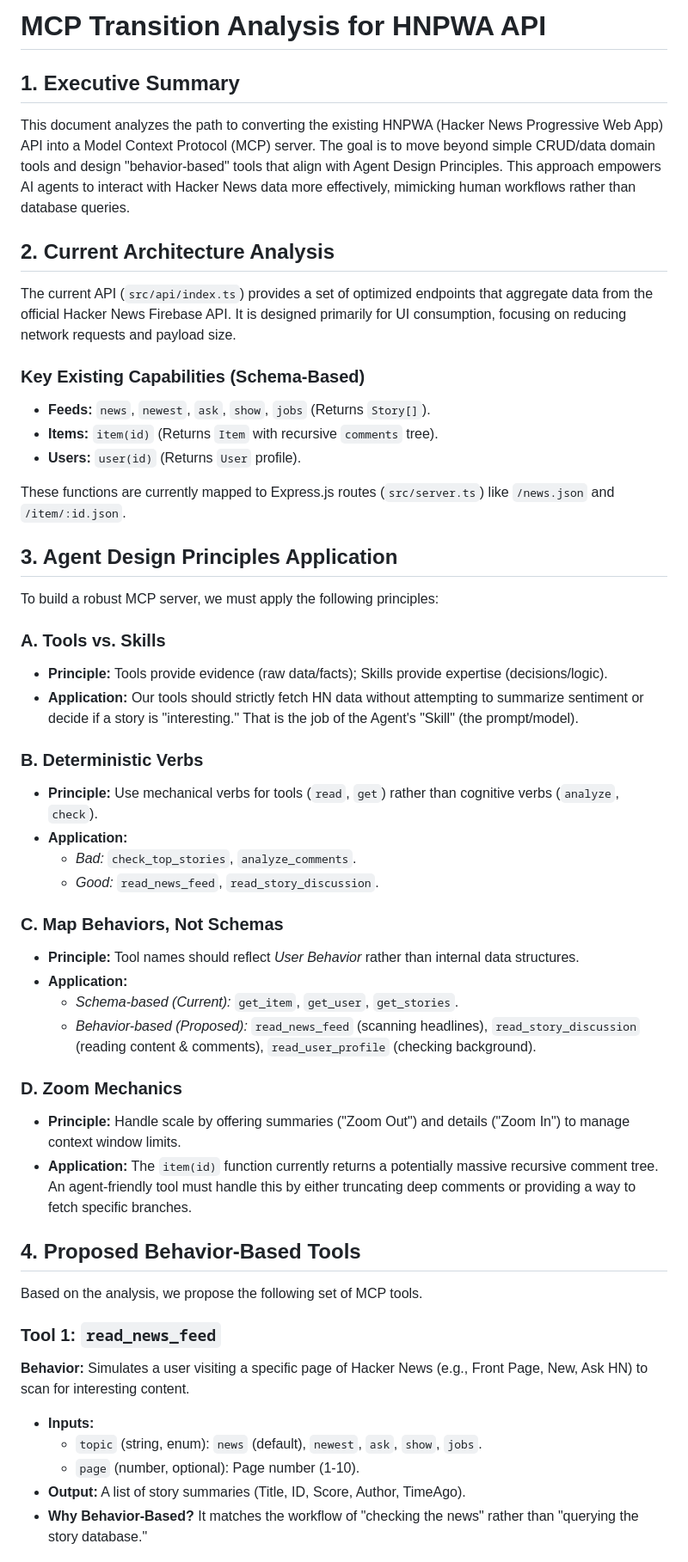
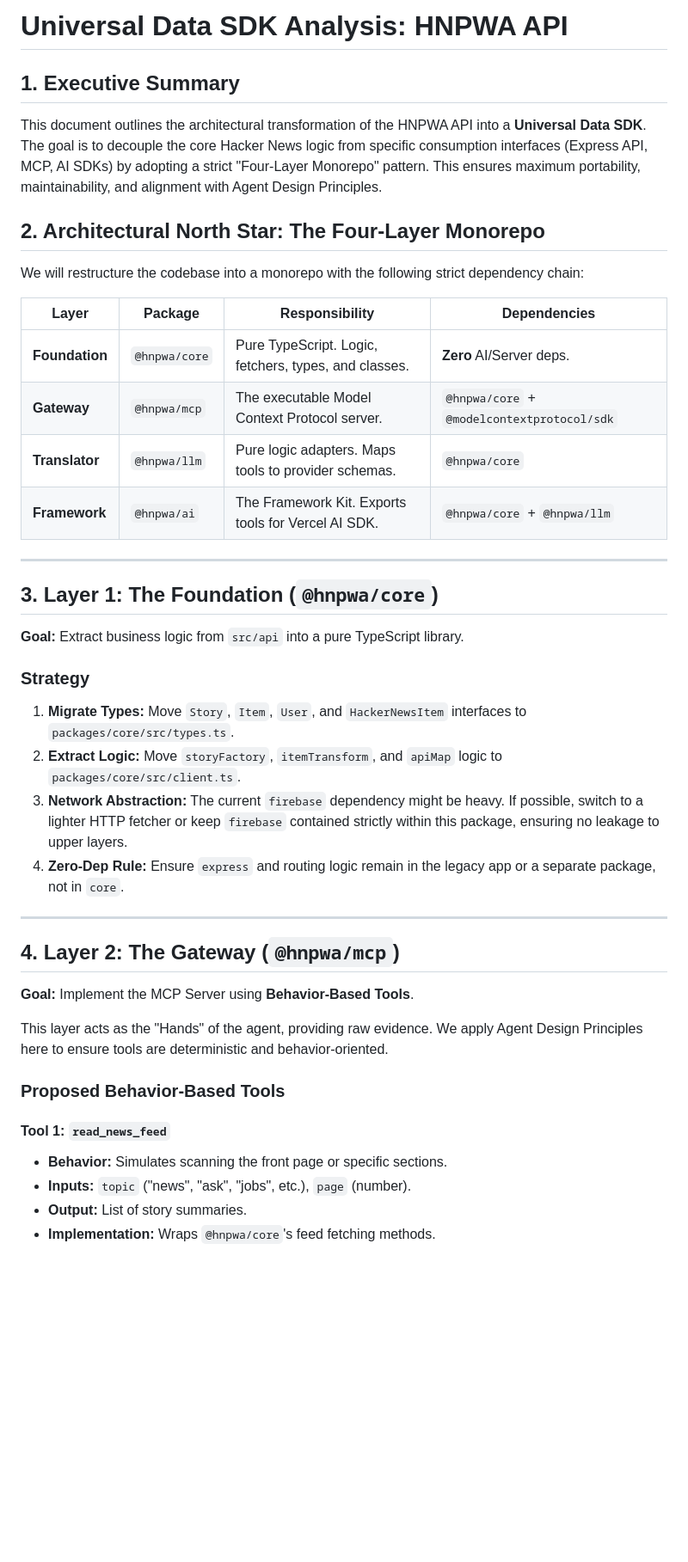
Before and after one commit to davideast/hnpwa-api, a Markdown page: analysis_and_research.md, the part around one of its changes. Shown at 86% size. GitHub-like rendering; blank space fills up the shorter version.

```diff
--- a/analysis_and_research.md
+++ b/analysis_and_research.md
@@ -1,53 +1,45 @@
-# MCP Transition Analysis for HNPWA API
+# Universal Data SDK Analysis: HNPWA API
 
 ## 1. Executive Summary
 
-This document analyzes the path to converting the existing HNPWA (Hacker News Progressive Web App) API into a Model Context Protocol (MCP) server. The goal is to move beyond simple CRUD/data domain tools and design "behavior-based" tools that align with Agent Design Principles. This approach empowers AI agents to interact with Hacker News data more effectively, mimicking human workflows rather than database queries.
+This document outlines the architectural transformation of the HNPWA API into a **Universal Data SDK**. The goal is to decouple the core Hacker News logic from specific consumption interfaces (Express API, MCP, AI SDKs) by adopting a strict "Four-Layer Monorepo" pattern. This ensures maximum portability, maintainability, and alignment with Agent Design Principles.
 
-## 2. Current Architecture Analysis
+## 2. Architectural North Star: The Four-Layer Monorepo
 
-The current API (`src/api/index.ts`) provides a set of optimized endpoints that aggregate data from the official Hacker News Firebase API. It is designed primarily for UI consumption, focusing on reducing network requests and payload size.
+We will restructure the codebase into a monorepo with the following strict dependency chain:
 
-### Key Existing Capabilities (Schema-Based)
-*   **Feeds:** `news`, `newest`, `ask`, `show`, `jobs` (Returns `Story[]`).
-*   **Items:** `item(id)` (Returns `Item` with recursive `comments` tree).
-*   **Users:** `user(id)` (Returns `User` profile).
+| Layer | Package | Responsibility | Dependencies |
+| --- | --- | --- | --- |
+| **Foundation** | `@hnpwa/core` | Pure TypeScript. Logic, fetchers, types, and classes. | **Zero** AI/Server deps. |
+| **Gateway** | `@hnpwa/mcp` | The executable Model Context Protocol server. | `@hnpwa/core` + `@modelcontextprotocol/sdk` |
+| **Translator** | `@hnpwa/llm` | Pure logic adapters. Maps tools to provider schemas. | `@hnpwa/core` |
+| **Framework** | `@hnpwa/ai` | The Framework Kit. Exports tools for Vercel AI SDK. | `@hnpwa/core` + `@hnpwa/llm` |
 
-These functions are currently mapped to Express.js routes (`src/server.ts`) like `/news.json` and `/item/:id.json`.
+---
 
-## 3. Agent Design Principles Application
+## 3. Layer 1: The Foundation (`@hnpwa/core`)
 
-To build a robust MCP server, we must apply the following principles:
+**Goal:** Extract business logic from `src/api` into a pure TypeScript library.
 
-### A. Tools vs. Skills
-*   **Principle:** Tools provide evidence (raw data/facts); Skills provide expertise (decisions/logic).
-*   **Application:** Our tools should strictly fetch HN data without attempting to summarize sentiment or decide if a story is "interesting." That is the job of the Agent's "Skill" (the prompt/model).
+### Strategy
+1.  **Migrate Types:** Move `Story`, `Item`, `User`, and `HackerNewsItem` interfaces to `packages/core/src/types.ts`.
+2.  **Extract Logic:** Move `storyFactory`, `itemTransform`, and `apiMap` logic to `packages/core/src/client.ts`.
+3.  **Network Abstraction:** The current `firebase` dependency might be heavy. If possible, switch to a lighter HTTP fetcher or keep `firebase` contained strictly within this package, ensuring no leakage to upper layers.
+4.  **Zero-Dep Rule:** Ensure `express` and routing logic remain in the legacy app or a separate package, not in `core`.
 
-### B. Deterministic Verbs
-*   **Principle:** Use mechanical verbs for tools (`read`, `get`) rather than cognitive verbs (`analyze`, `check`).
-*   **Application:**
-    *   *Bad:* `check_top_stories`, `analyze_comments`.
-    *   *Good:* `read_news_feed`, `read_story_discussion`.
+---
 
-### C. Map Behaviors, Not Schemas
-*   **Principle:** Tool names should reflect *User Behavior* rather than internal data structures.
-*   **Application:**
-    *   *Schema-based (Current):* `get_item`, `get_user`, `get_stories`.
-    *   *Behavior-based (Proposed):* `read_news_feed` (scanning headlines), `read_story_discussion` (reading content & comments), `read_user_profile` (checking background).
+## 4. Layer 2: The Gateway (`@hnpwa/mcp`)
 
-### D. Zoom Mechanics
-*   **Principle:** Handle scale by offering summaries ("Zoom Out") and details ("Zoom In") to manage context window limits.
-*   **Application:** The `item(id)` function currently returns a potentially massive recursive comment tree. An agent-friendly tool must handle this by either truncating deep comments or providing a way to fetch specific branches.
+**Goal:** Implement the MCP Server using **Behavior-Based Tools**.
 
-## 4. Proposed Behavior-Based Tools
+This layer acts as the "Hands" of the agent, providing raw evidence. We apply Agent Design Principles here to ensure tools are deterministic and behavior-oriented.
 
-Based on the analysis, we propose the following set of MCP tools.
+### Proposed Behavior-Based Tools
 
-### Tool 1: `read_news_feed`
-**Behavior:** Simulates a user visiting a specific page of Hacker News (e.g., Front Page, New, Ask HN) to scan for interesting content.
-*   **Inputs:**
-    *   `topic` (string, enum): `news` (default), `newest`, `ask`, `show`, `jobs`.
-    *   `page` (number, optional): Page number (1-10).
-*   **Output:** A list of story summaries (Title, ID, Score, Author, TimeAgo).
-*   **Why Behavior-Based?** It matches the workflow of "checking the news" rather than "querying the story database."
+#### Tool 1: `read_news_feed`
+*   **Behavior:** Simulates scanning the front page or specific sections.
+*   **Inputs:** `topic` ("news", "ask", "jobs", etc.), `page` (number).
+*   **Output:** List of story summaries.
+*   **Implementation:** Wraps `@hnpwa/core`'s feed fetching methods.
 
```
Also changed, not shown: other parts of analysis_and_research.md (+38 -46 lines), .agent/mcp/state.md (added, +17 -0 lines).
